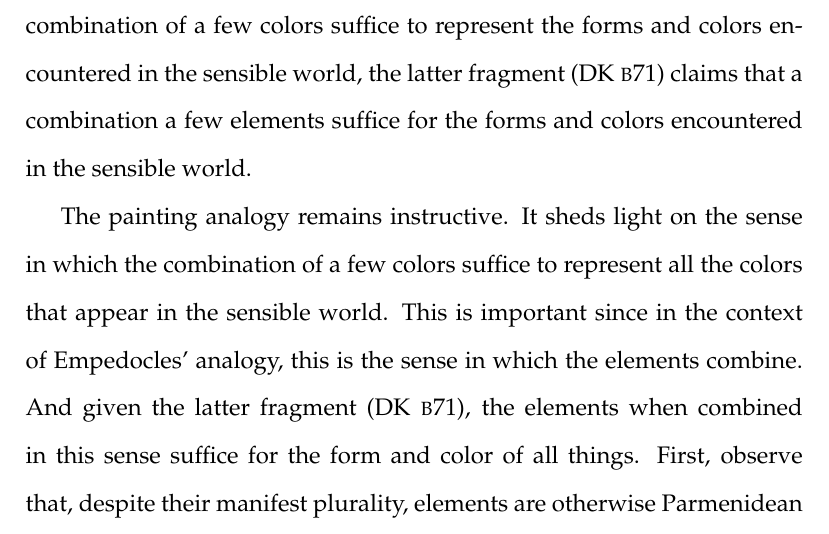
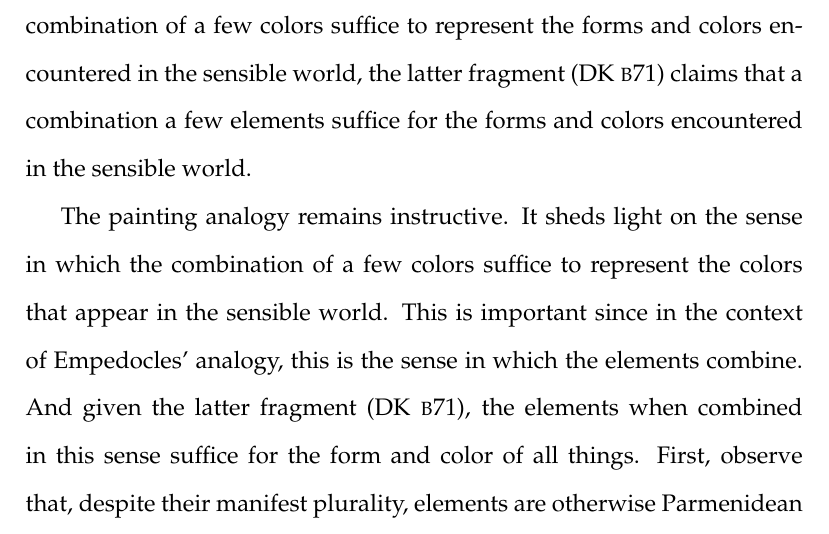
Before and after one commit to PhilGeek/formwithoutmatter, a LaTeX document (talk/generation/generation_talk.article.tex, which reads talk/generation/generation_talk.tex): part of page 12 of 38, cut so that both start at the same text. Compiled offline with pdfLaTeX.

Commit message:
Word deletion

```diff
--- a/talk/generation/generation_talk.tex
+++ b/talk/generation/generation_talk.tex
@@ -157,7 +157,7 @@ Wright suggests that the reference to form and color is a deliberate echo of an
 \end{verse}
 However, the two fragments seem to be making different points. Empedocles in this earlier fragment describes the generation of the objects we encounter in the sensible world by analogy with painting. Just as painters can represent everything in the sensible world by combining pigments in various proportions, Love and Strife can generate everything in the sensible world by combining the elements in various proportions. However, unlike the later fragment (DK \textsc{b}71) no specific mention is made about the colors of the generated objects or how they are the result of the combination of elements. Whereas the earlier fragment (DK \textsc{b}23) claims that a combination of a few colors suffice to represent the forms and colors encountered in the sensible world, the latter fragment (DK \textsc{b}71) claims that a combination a few elements suffice for the forms and colors encountered in the sensible world.
 
-The painting analogy remains instructive. It sheds light on the sense in which the combination of a few colors suffice to represent all the colors that appear in the sensible world. This is important since in the context of Empedocles' analogy, this is the sense in which the elements combine. And given the latter fragment (DK \textsc{b}71), the elements when combined in this sense suffice for the form and color of all things. First, observe that, despite their manifest plurality, elements are otherwise Parmenidean beings---they do not admit of alteration, growth, or decay. Change as we experience it is the result of different combinations of these unchanging elements. So for the analogy to hold, the painter's combination cannot be understood as a mixture. If when the elements combine they do so in a mixture, then the elements would no longer be distinguishable in the compound. But this is inconsistent with their status as Parmenidean beings. So a negative lesson, then, is that the combination as it figures in the analogy cannot coherently be understood as mixture.
+The painting analogy remains instructive. It sheds light on the sense in which the combination of a few colors suffice to represent the colors that appear in the sensible world. This is important since in the context of Empedocles' analogy, this is the sense in which the elements combine. And given the latter fragment (DK \textsc{b}71), the elements when combined in this sense suffice for the form and color of all things. First, observe that, despite their manifest plurality, elements are otherwise Parmenidean beings---they do not admit of alteration, growth, or decay. Change as we experience it is the result of different combinations of these unchanging elements. So for the analogy to hold, the painter's combination cannot be understood as a mixture. If when the elements combine they do so in a mixture, then the elements would no longer be distinguishable in the compound. But this is inconsistent with their status as Parmenidean beings. So a negative lesson, then, is that the combination as it figures in the analogy cannot coherently be understood as mixture.
 
 If combination, here, cannot coherently be understood as mixture, how, then, is it to be understood? Recent commentators have made the important suggestion that combination as it figures in the analogy should be understood in terms of the actual practices of fifth century \textsc{bc} painting. However, this yields two distinct models, and as a consequence, I am less certain about the positive lessons that the analogy affords us. \change
 
```
